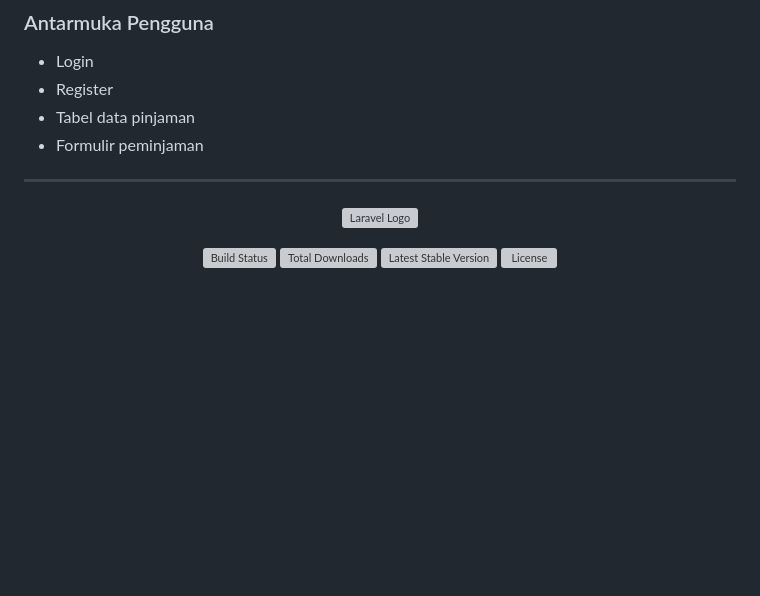
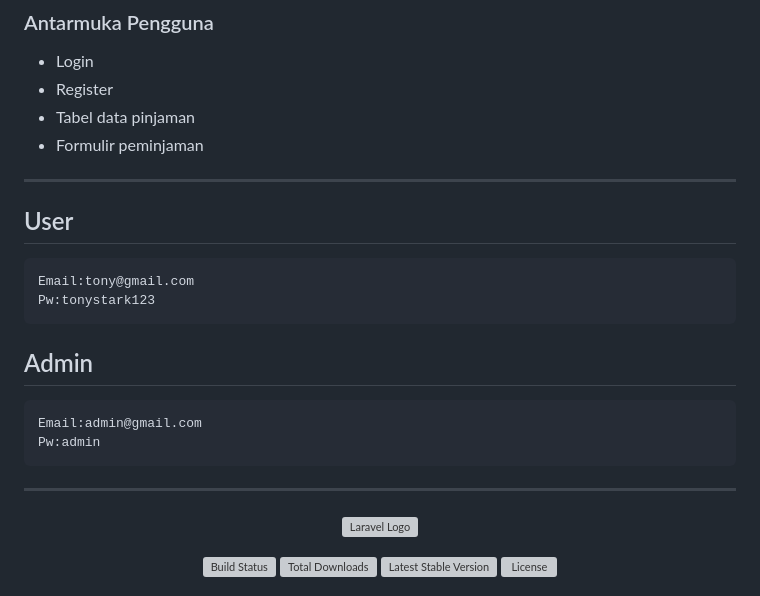
Before and after one commit to sleepingindomie/loan-web, a Markdown page: README.md, the part around the change. GitHub-like rendering; blank space fills up the shorter version; grey boxes are pictures that could not be loaded.

```diff
--- a/README.md
+++ b/README.md
@@ -63,6 +63,14 @@ Ikuti panduan di bawah ini untuk menginstal proyek ini di lingkungan lokal Anda.
   - Formulir peminjaman
 
 -----
+## User
+    Email:tony@gmail.com
+    Pw:tonystark123
+
+## Admin
+    Email:admin@gmail.com
+    Pw:admin
+-----
 
 <p align="center"><a href="https://laravel.com" target="_blank"><img src="https://raw.githubusercontent.com/laravel/art/master/logo-lockup/5%20SVG/2%20CMYK/1%20Full%20Color/laravel-logolockup-cmyk-red.svg" width="400" alt="Laravel Logo"></a></p>
 
```
